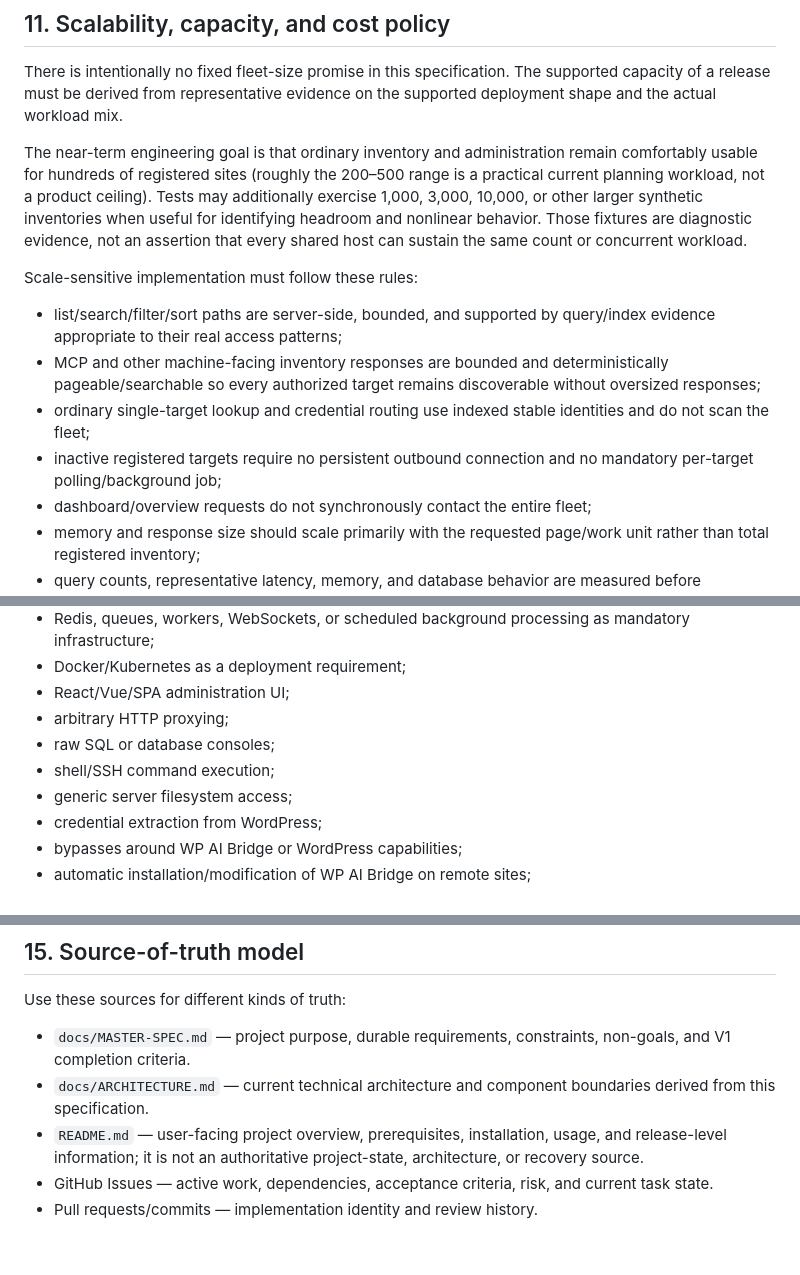
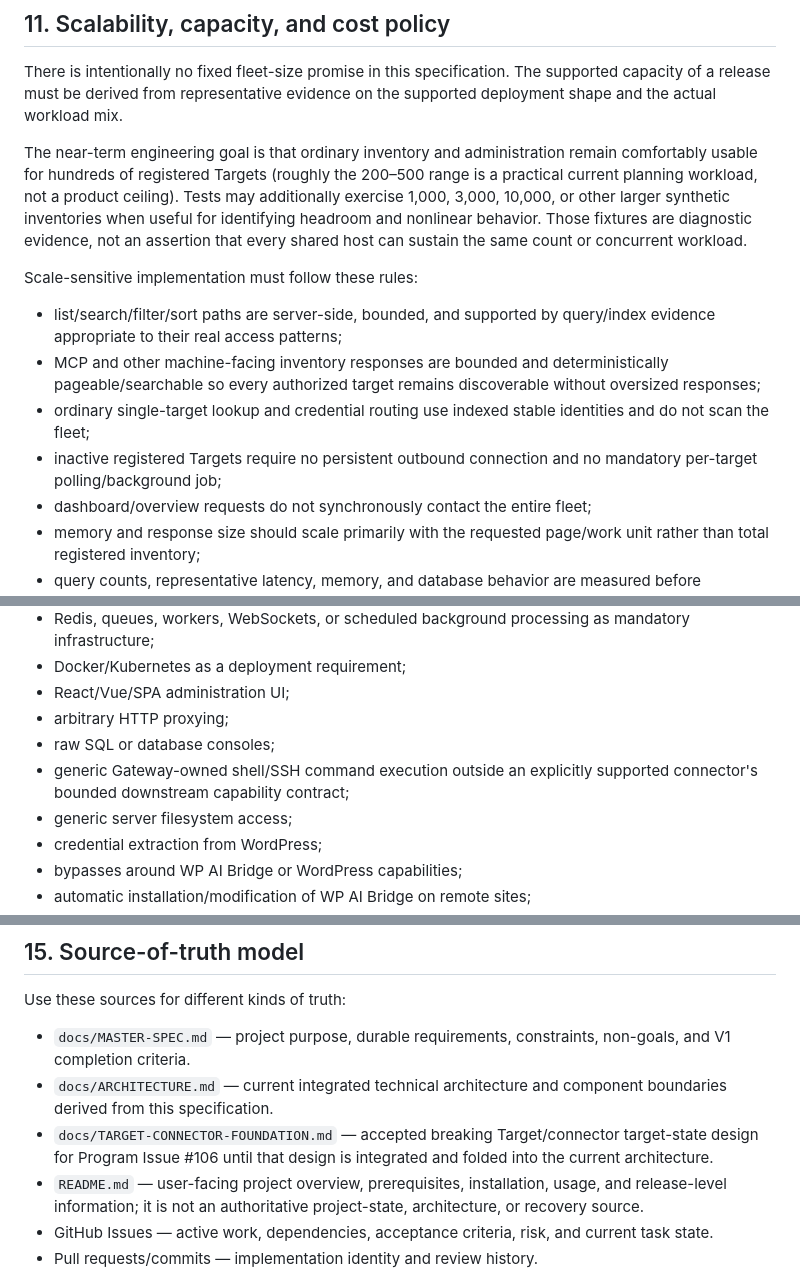
Before and after one commit to AChWorks/mcp-gateway, a Markdown page: docs/MASTER-SPEC.md, 3 parts joined by grey strips. Drawn GitHub-style; blank space fills up the shorter version.

```diff
--- a/docs/MASTER-SPEC.md
+++ b/docs/MASTER-SPEC.md
@@ -309,14 +323,14 @@ V1 does not require an external monitoring stack or metrics service.
 
 There is intentionally no fixed fleet-size promise in this specification. The supported capacity of a release must be derived from representative evidence on the supported deployment shape and the actual workload mix.
 
-The near-term engineering goal is that ordinary inventory and administration remain comfortably usable for hundreds of registered sites (roughly the 200–500 range is a practical current planning workload, not a product ceiling). Tests may additionally exercise 1,000, 3,000, 10,000, or other larger synthetic inventories when useful for identifying headroom and nonlinear behavior. Those fixtures are diagnostic evidence, not an assertion that every shared host can sustain the same count or concurrent workload.
+The near-term engineering goal is that ordinary inventory and administration remain comfortably usable for hundreds of registered Targets (roughly the 200–500 range is a practical current planning workload, not a product ceiling). Tests may additionally exercise 1,000, 3,000, 10,000, or other larger synthetic inventories when useful for identifying headroom and nonlinear behavior. Those fixtures are diagnostic evidence, not an assertion that every shared host can sustain the same count or concurrent workload.
 
 Scale-sensitive implementation must follow these rules:
 
 - list/search/filter/sort paths are server-side, bounded, and supported by query/index evidence appropriate to their real access patterns;
 - MCP and other machine-facing inventory responses are bounded and deterministically pageable/searchable so every authorized target remains discoverable without oversized responses;
 - ordinary single-target lookup and credential routing use indexed stable identities and do not scan the fleet;
-- inactive registered targets require no persistent outbound connection and no mandatory per-target polling/background job;
+- inactive registered Targets require no persistent outbound connection and no mandatory per-target polling/background job;
 - dashboard/overview requests do not synchronously contact the entire fleet;
 - memory and response size should scale primarily with the requested page/work unit rather than total registered inventory;
 - query counts, representative latency, memory, and database behavior are measured before introducing structural performance dependencies;
@@ -339,7 +353,7 @@ V1 deliberately does not provide:
 - React/Vue/SPA administration UI;
 - arbitrary HTTP proxying;
 - raw SQL or database consoles;
-- shell/SSH command execution;
+- generic Gateway-owned shell/SSH command execution outside an explicitly supported connector's bounded downstream capability contract;
 - generic server filesystem access;
 - credential extraction from WordPress;
 - bypasses around WP AI Bridge or WordPress capabilities;
@@ -391,7 +405,8 @@ V1 success criteria intentionally do not claim a fixed maximum fleet size. Capac
 Use these sources for different kinds of truth:
 
 - `docs/MASTER-SPEC.md` — project purpose, durable requirements, constraints, non-goals, and V1 completion criteria.
-- `docs/ARCHITECTURE.md` — current technical architecture and component boundaries derived from this specification.
+- `docs/ARCHITECTURE.md` — current integrated technical architecture and component boundaries derived from this specification.
+- `docs/TARGET-CONNECTOR-FOUNDATION.md` — accepted breaking Target/connector target-state design for Program Issue #106 until that design is integrated and folded into the current architecture.
 - `README.md` — user-facing project overview, prerequisites, installation, usage, and release-level information; it is not an authoritative project-state, architecture, or recovery source.
 - GitHub Issues — active work, dependencies, acceptance criteria, risk, and current task state.
 - Pull requests/commits — implementation identity and review history.
```
Also changed, not shown: other parts of docs/MASTER-SPEC.md (+38 -24 lines).
